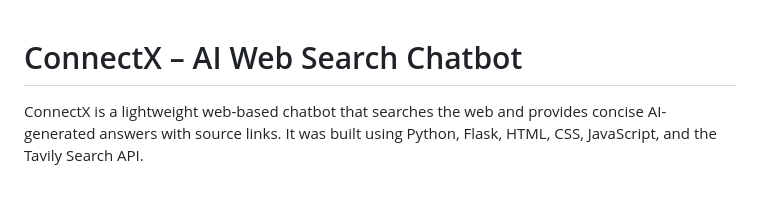
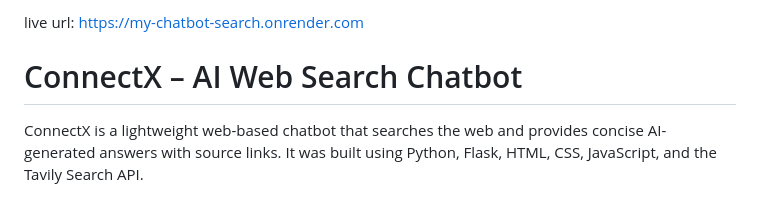
Before and after one commit to mohammad-724/chatbot-search, a Markdown page: README.md, the part around the change. Rendered like a GitHub page.

```diff
--- a/README.md
+++ b/README.md
@@ -1,3 +1,6 @@
+live url: https://my-chatbot-search.onrender.com
+
+
 # ConnectX – AI Web Search Chatbot
 
 ConnectX is a lightweight web-based chatbot that searches the web and provides concise AI-generated answers with source links. It was built using Python, Flask, HTML, CSS, JavaScript, and the Tavily Search API.
```
